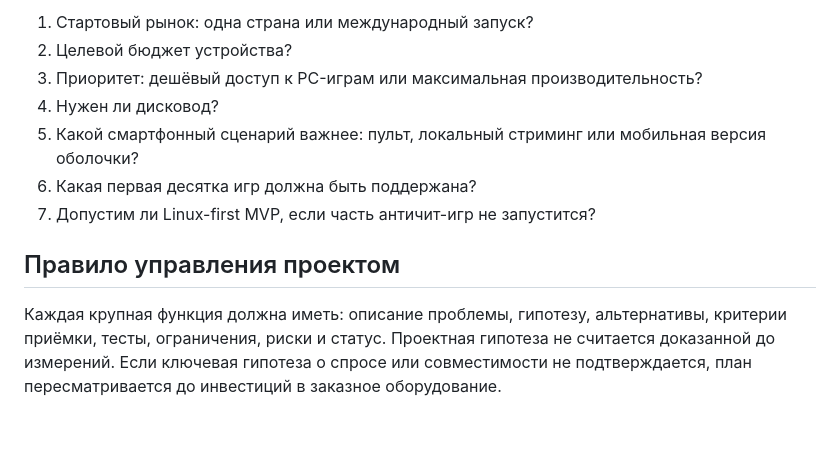
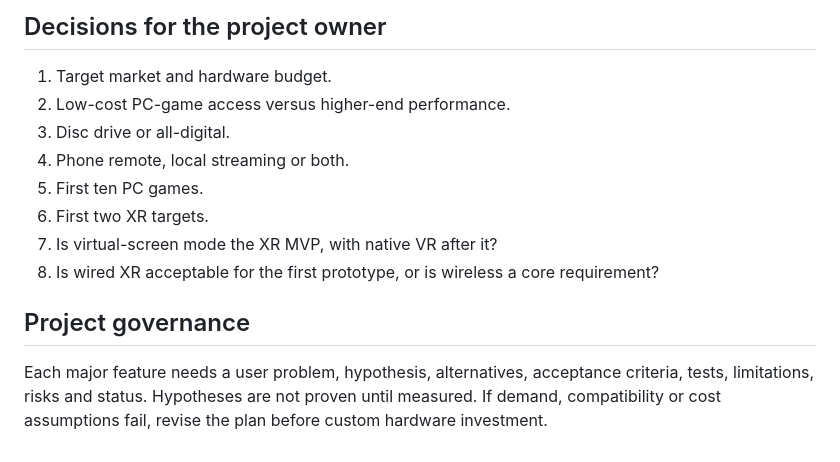
Before and after one commit to Yugatn/Yugatn_Box, a Markdown page: docs/ROADMAP.md, the part around one of its changes. Rendered like a GitHub page.

```diff
--- a/docs/ROADMAP.md
+++ b/docs/ROADMAP.md
@@ -122,12 +110,15 @@
 
-1. Стартовый рынок: одна страна или международный запуск?
-2. Целевой бюджет устройства?
-3. Приоритет: дешёвый доступ к PC-играм или максимальная производительность?
-4. Нужен ли дисковод?
-5. Какой смартфонный сценарий важнее: пульт, локальный стриминг или мобильная версия оболочки?
-6. Какая первая десятка игр должна быть поддержана?
-7. Допустим ли Linux-first MVP, если часть античит-игр не запустится?
+## Decisions for the project owner
 
-## Правило управления проектом
+1. Target market and hardware budget.
+2. Low-cost PC-game access versus higher-end performance.
+3. Disc drive or all-digital.
+4. Phone remote, local streaming or both.
+5. First ten PC games.
+6. First two XR targets.
+7. Is virtual-screen mode the XR MVP, with native VR after it?
+8. Is wired XR acceptable for the first prototype, or is wireless a core requirement?
 
-Каждая крупная функция должна иметь: описание проблемы, гипотезу, альтернативы, критерии приёмки, тесты, ограничения, риски и статус. Проектная гипотеза не считается доказанной до измерений. Если ключевая гипотеза о спросе или совместимости не подтверждается, план пересматривается до инвестиций в заказное оборудование.
+## Project governance
+
+Each major feature needs a user problem, hypothesis, alternatives, acceptance criteria, tests, limitations, risks and status. Hypotheses are not proven until measured. If demand, compatibility or cost assumptions fail, revise the plan before custom hardware investment.
```
Also changed, not shown: other parts of docs/ROADMAP.md (+82 -94 lines).
